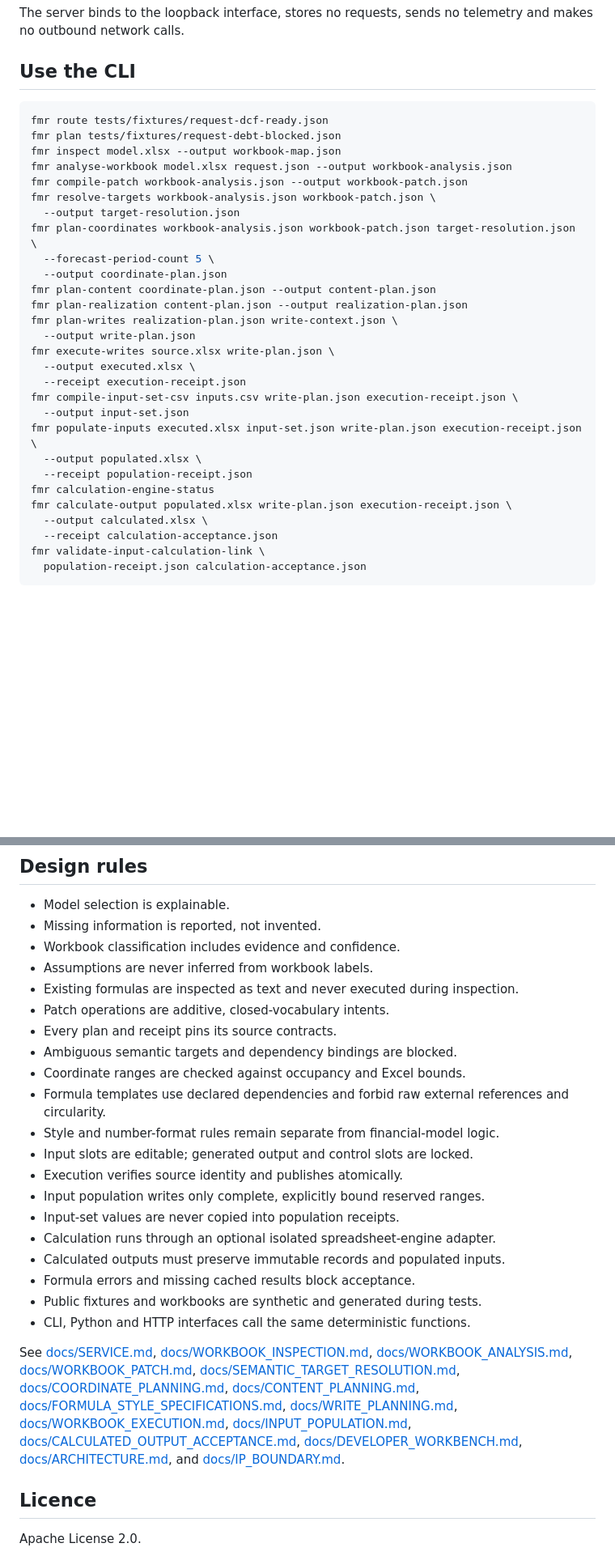
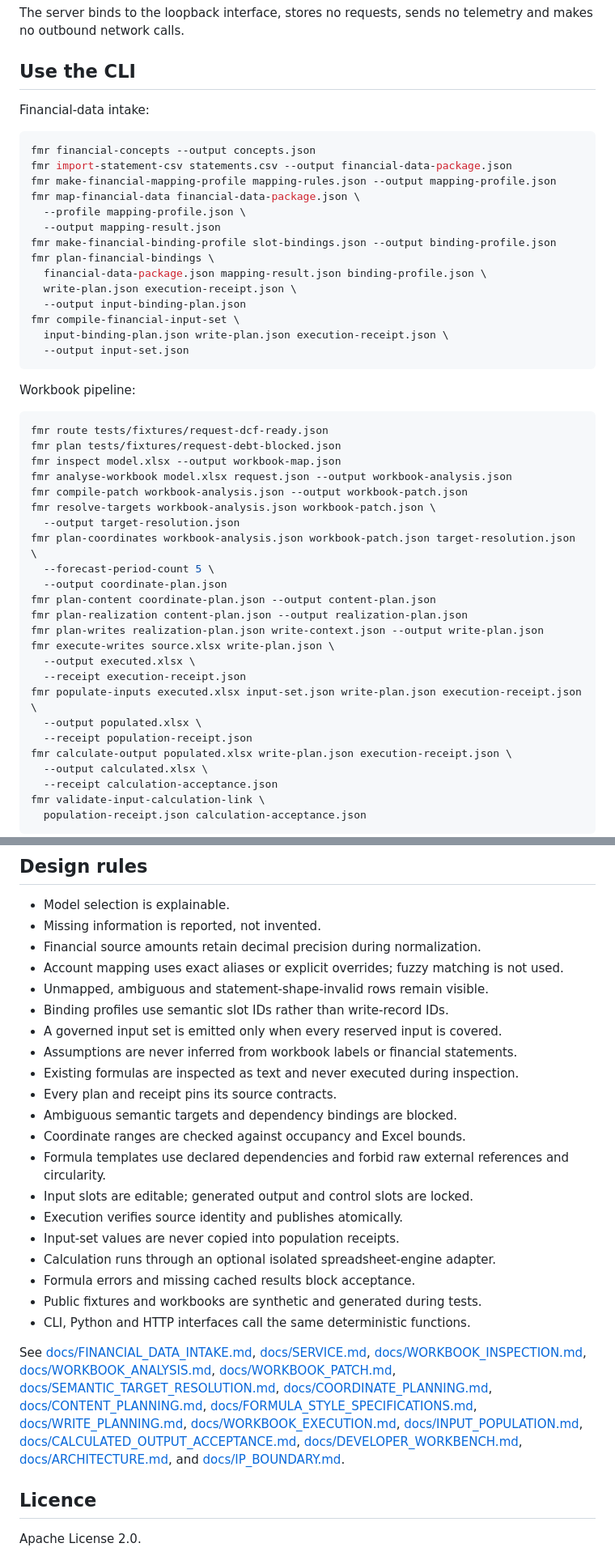
Before and after one commit to thedanieltan/financial-model-router-oss, a Markdown page: README.md, 2 parts joined by grey strips. Shown at 81% size. Rendered like a GitHub page; blank space fills up the shorter version.

Commit message:
Document provider-neutral financial data intake in README

````diff
--- a/README.md
+++ b/README.md
@@ -56,6 +58,27 @@ The server binds to the loopback interface, stores no requests, sends no telemet
 
 ## Use the CLI
 
+Financial-data intake:
+
+```bash
+fmr financial-concepts --output concepts.json
+fmr import-statement-csv statements.csv --output financial-data-package.json
+fmr make-financial-mapping-profile mapping-rules.json --output mapping-profile.json
+fmr map-financial-data financial-data-package.json \
+  --profile mapping-profile.json \
+  --output mapping-result.json
+fmr make-financial-binding-profile slot-bindings.json --output binding-profile.json
+fmr plan-financial-bindings \
+  financial-data-package.json mapping-result.json binding-profile.json \
+  write-plan.json execution-receipt.json \
+  --output input-binding-plan.json
+fmr compile-financial-input-set \
+  input-binding-plan.json write-plan.json execution-receipt.json \
+  --output input-set.json
+```
+
+Workbook pipeline:
+
 ```bash
 fmr route tests/fixtures/request-dcf-ready.json
 fmr plan tests/fixtures/request-debt-blocked.json
@@ -69,17 +92,13 @@ fmr plan-coordinates workbook-analysis.json workbook-patch.json target-resolutio
   --output coordinate-plan.json
 fmr plan-content coordinate-plan.json --output content-plan.json
 fmr plan-realization content-plan.json --output realization-plan.json
-fmr plan-writes realization-plan.json write-context.json \
-  --output write-plan.json
+fmr plan-writes realization-plan.json write-context.json --output write-plan.json
 fmr execute-writes source.xlsx write-plan.json \
   --output executed.xlsx \
   --receipt execution-receipt.json
-fmr compile-input-set-csv inputs.csv write-plan.json execution-receipt.json \
-  --output input-set.json
 fmr populate-inputs executed.xlsx input-set.json write-plan.json execution-receipt.json \
   --output populated.xlsx \
   --receipt population-receipt.json
-fmr calculation-engine-status
 fmr calculate-output populated.xlsx write-plan.json execution-receipt.json \
   --output calculated.xlsx \
   --receipt calculation-acceptance.json
@@ -95,26 +114,26 @@ Planning through `validate-write-plan` is non-mutating. Execution, input populat
 
 - Model selection is explainable.
 - Missing information is reported, not invented.
-- Workbook classification includes evidence and confidence.
-- Assumptions are never inferred from workbook labels.
+- Financial source amounts retain decimal precision during normalization.
+- Account mapping uses exact aliases or explicit overrides; fuzzy matching is not used.
+- Unmapped, ambiguous and statement-shape-invalid rows remain visible.
+- Binding profiles use semantic slot IDs rather than write-record IDs.
+- A governed input set is emitted only when every reserved input is covered.
+- Assumptions are never inferred from workbook labels or financial statements.
 - Existing formulas are inspected as text and never executed during inspection.
-- Patch operations are additive, closed-vocabulary intents.
 - Every plan and receipt pins its source contracts.
 - Ambiguous semantic targets and dependency bindings are blocked.
 - Coordinate ranges are checked against occupancy and Excel bounds.
 - Formula templates use declared dependencies and forbid raw external references and circularity.
-- Style and number-format rules remain separate from financial-model logic.
 - Input slots are editable; generated output and control slots are locked.
 - Execution verifies source identity and publishes atomically.
-- Input population writes only complete, explicitly bound reserved ranges.
 - Input-set values are never copied into population receipts.
 - Calculation runs through an optional isolated spreadsheet-engine adapter.
-- Calculated outputs must preserve immutable records and populated inputs.
 - Formula errors and missing cached results block acceptance.
 - Public fixtures and workbooks are synthetic and generated during tests.
 - CLI, Python and HTTP interfaces call the same deterministic functions.
 
-See [docs/SERVICE.md](docs/SERVICE.md), [docs/WORKBOOK_INSPECTION.md](docs/WORKBOOK_INSPECTION.md), [docs/WORKBOOK_ANALYSIS.md](docs/WORKBOOK_ANALYSIS.md), [docs/WORKBOOK_PATCH.md](docs/WORKBOOK_PATCH.md), [docs/SEMANTIC_TARGET_RESOLUTION.md](docs/SEMANTIC_TARGET_RESOLUTION.md), [docs/COORDINATE_PLANNING.md](docs/COORDINATE_PLANNING.md), [docs/CONTENT_PLANNING.md](docs/CONTENT_PLANNING.md), [docs/FORMULA_STYLE_SPECIFICATIONS.md](docs/FORMULA_STYLE_SPECIFICATIONS.md), [docs/WRITE_PLANNING.md](docs/WRITE_PLANNING.md), [docs/WORKBOOK_EXECUTION.md](docs/WORKBOOK_EXECUTION.md), [docs/INPUT_POPULATION.md](docs/INPUT_POPULATION.md), [docs/CALCULATED_OUTPUT_ACCEPTANCE.md](docs/CALCULATED_OUTPUT_ACCEPTANCE.md), [docs/DEVELOPER_WORKBENCH.md](docs/DEVELOPER_WORKBENCH.md), [docs/ARCHITECTURE.md](docs/ARCHITECTURE.md), and [docs/IP_BOUNDARY.md](docs/IP_BOUNDARY.md).
+See [docs/FINANCIAL_DATA_INTAKE.md](docs/FINANCIAL_DATA_INTAKE.md), [docs/SERVICE.md](docs/SERVICE.md), [docs/WORKBOOK_INSPECTION.md](docs/WORKBOOK_INSPECTION.md), [docs/WORKBOOK_ANALYSIS.md](docs/WORKBOOK_ANALYSIS.md), [docs/WORKBOOK_PATCH.md](docs/WORKBOOK_PATCH.md), [docs/SEMANTIC_TARGET_RESOLUTION.md](docs/SEMANTIC_TARGET_RESOLUTION.md), [docs/COORDINATE_PLANNING.md](docs/COORDINATE_PLANNING.md), [docs/CONTENT_PLANNING.md](docs/CONTENT_PLANNING.md), [docs/FORMULA_STYLE_SPECIFICATIONS.md](docs/FORMULA_STYLE_SPECIFICATIONS.md), [docs/WRITE_PLANNING.md](docs/WRITE_PLANNING.md), [docs/WORKBOOK_EXECUTION.md](docs/WORKBOOK_EXECUTION.md), [docs/INPUT_POPULATION.md](docs/INPUT_POPULATION.md), [docs/CALCULATED_OUTPUT_ACCEPTANCE.md](docs/CALCULATED_OUTPUT_ACCEPTANCE.md), [docs/DEVELOPER_WORKBENCH.md](docs/DEVELOPER_WORKBENCH.md), [docs/ARCHITECTURE.md](docs/ARCHITECTURE.md), and [docs/IP_BOUNDARY.md](docs/IP_BOUNDARY.md).
 
 ## Licence
 
````
Also changed, not shown: other parts of README.md (+5 -3 lines).
